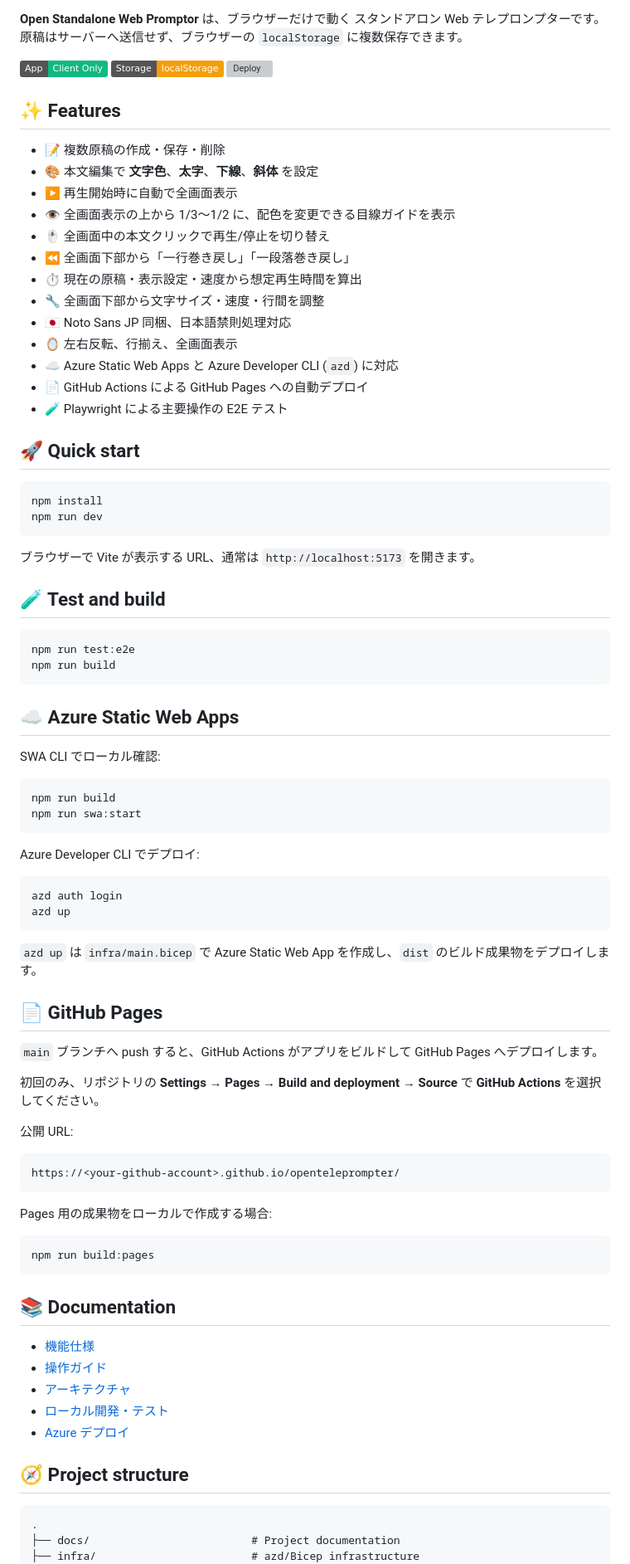
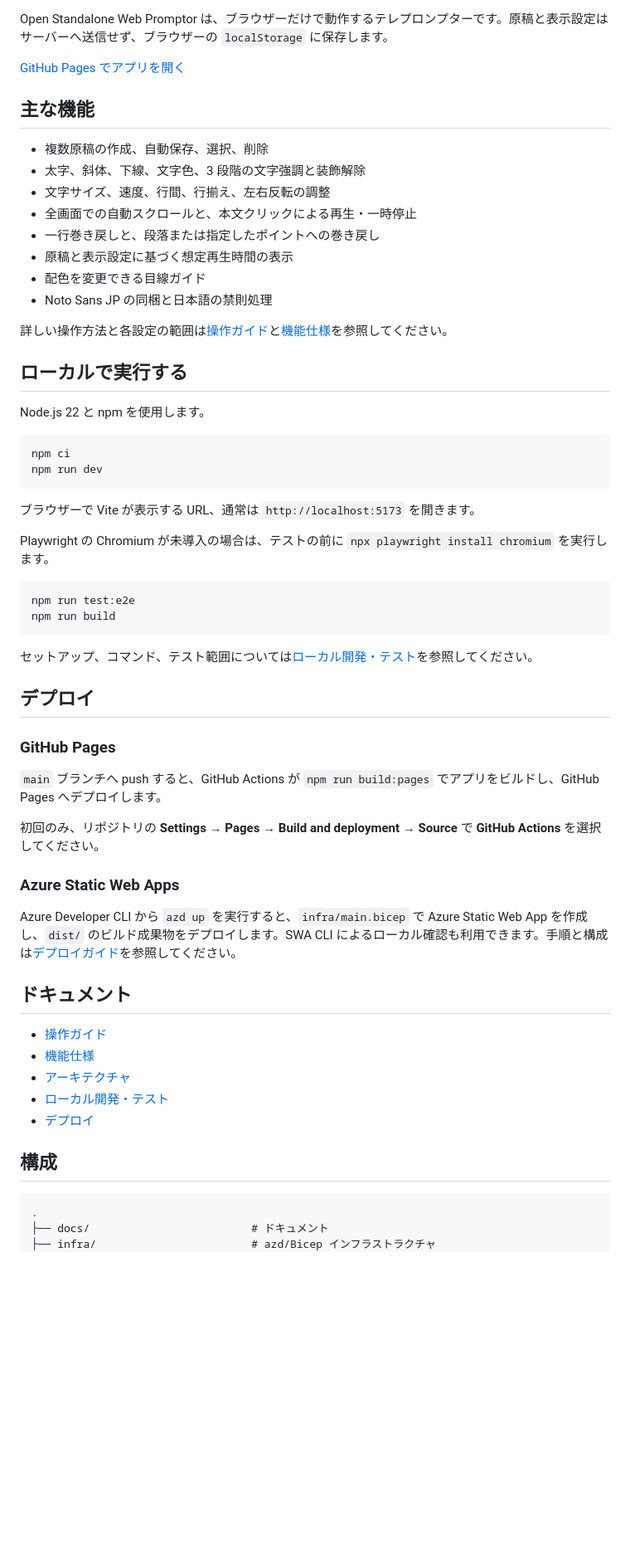
Before and after one commit to tokawa-ms/openteleprompter, a Markdown page: README.md, the part around one of its changes. Shown at 83% size. Rendered like a GitHub page; badges without logos; blank space fills up the shorter version; grey boxes are pictures that could not be loaded.

Commit message:
Update documentation for current features
Co-authored-by: tokawa-ms <18474082+tokawa-ms@users.noreply.github.com>

````diff
--- a/README.md
+++ b/README.md
@@ -10,91 +3,66 @@
 [![License: MIT](https://img.shields.io/badge/License-MIT-yellow.svg)](LICENSE)
 
-**Open Standalone Web Promptor** は、ブラウザーだけで動く スタンドアロン Web テレプロンプターです。原稿はサーバーへ送信せず、ブラウザーの `localStorage` に複数保存できます。
+Open Standalone Web Promptor は、ブラウザーだけで動作するテレプロンプターです。原稿と表示設定はサーバーへ送信せず、ブラウザーの `localStorage` に保存します。
 
-![App type](https://img.shields.io/badge/App-Client%20Only-10B981)
-![Storage](https://img.shields.io/badge/Storage-localStorage-F59E0B)
-![Deploy](https://img.shields.io/badge/Deploy-GitHub%20Pages%20%2F%20Azure-2563EB)
+[GitHub Pages でアプリを開く](https://tokawa-ms.github.io/openteleprompter/)
 
-## ✨ Features
+## 主な機能
 
-- 📝 複数原稿の作成・保存・削除
-- 🎨 本文編集で **文字色**、**太字**、**下線**、**斜体** を設定
-- ▶️ 再生開始時に自動で全画面表示
-- 👁️ 全画面表示の上から 1/3〜1/2 に、配色を変更できる目線ガイドを表示
-- 🖱️ 全画面中の本文クリックで再生/停止を切り替え
-- ⏪ 全画面下部から「一行巻き戻し」「一段落巻き戻し」
-- ⏱️ 現在の原稿・表示設定・速度から想定再生時間を算出
-- 🔧 全画面下部から文字サイズ・速度・行間を調整
-- 🇯🇵 Noto Sans JP 同梱、日本語禁則処理対応
-- 🪞 左右反転、行揃え、全画面表示
-- ☁️ Azure Static Web Apps と Azure Developer CLI (`azd`) に対応
-- 📄 GitHub Actions による GitHub Pages への自動デプロイ
-- 🧪 Playwright による主要操作の E2E テスト
+- 複数原稿の作成、自動保存、選択、削除
+- 太字、斜体、下線、文字色、3 段階の文字強調と装飾解除
+- 文字サイズ、速度、行間、行揃え、左右反転の調整
+- 全画面での自動スクロールと、本文クリックによる再生・一時停止
+- 一行巻き戻しと、段落または指定したポイントへの巻き戻し
+- 原稿と表示設定に基づく想定再生時間の表示
+- 配色を変更できる目線ガイド
+- Noto Sans JP の同梱と日本語の禁則処理
 
-## 🚀 Quick start
+詳しい操作方法と各設定の範囲は[操作ガイド](docs/usage.md)と[機能仕様](docs/features.md)を参照してください。
+
+## ローカルで実行する
+
+Node.js 22 と npm を使用します。
 
 ```powershell
-npm install
+npm ci
 npm run dev
 ```
 
 ブラウザーで Vite が表示する URL、通常は `http://localhost:5173` を開きます。
 
-## 🧪 Test and build
+Playwright の Chromium が未導入の場合は、テストの前に `npx playwright install chromium` を実行します。
 
 ```powershell
 npm run test:e2e
 npm run build
 ```
 
-## ☁️ Azure Static Web Apps
+セットアップ、コマンド、テスト範囲については[ローカル開発・テスト](docs/development.md)を参照してください。
 
-SWA CLI でローカル確認:
+## デプロイ
 
-```powershell
-npm run build
-npm run swa:start
-```
+### GitHub Pages
 
-Azure Developer CLI でデプロイ:
-
-```powershell
-azd auth login
-azd up
-```
-
-`azd up` は `infra/main.bicep` で Azure Static Web App を作成し、`dist` のビルド成果物をデプロイします。
-
-## 📄 GitHub Pages
-
-`main` ブランチへ push すると、GitHub Actions がアプリをビルドして GitHub Pages へデプロイします。
+`main` ブランチへ push すると、GitHub Actions が `npm run build:pages` でアプリをビルドし、GitHub Pages へデプロイします。
 
 初回のみ、リポジトリの **Settings → Pages → Build and deployment → Source** で **GitHub Actions** を選択してください。
 
-公開 URL:
+### Azure Static Web Apps
 
-```text
-https://<your-github-account>.github.io/openteleprompter/
-```
+Azure Developer CLI から `azd up` を実行すると、`infra/main.bicep` で Azure Static Web App を作成し、`dist/` のビルド成果物をデプロイします。SWA CLI によるローカル確認も利用できます。手順と構成は[デプロイガイド](docs/deployment.md)を参照してください。
 
-Pages 用の成果物をローカルで作成する場合:
+## ドキュメント
 
-```powershell
-npm run build:pages
-```
-
-## 📚 Documentation
-
+- [操作ガイド](docs/usage.md)
 - [機能仕様](docs/features.md)
-- [操作ガイド](docs/usage.md)
 - [アーキテクチャ](docs/architecture.md)
 - [ローカル開発・テスト](docs/development.md)
-- [Azure デプロイ](docs/deployment.md)
+- [デプロイ](docs/deployment.md)
 
-## 🧭 Project structure
+## 構成
 
 ```text
 .
-├── docs/                         # Project documentation
-├── infra/                        # azd/Bicep infrastructure
+├── docs/                         # ドキュメント
+├── infra/                        # azd/Bicep インフラストラクチャ
 ├── public/staticwebapp.config.json
````
Also changed, not shown: other parts of README.md (+9 -16 lines), docs/architecture.md (+1 -1 lines), docs/features.md (+2 -0 lines).
